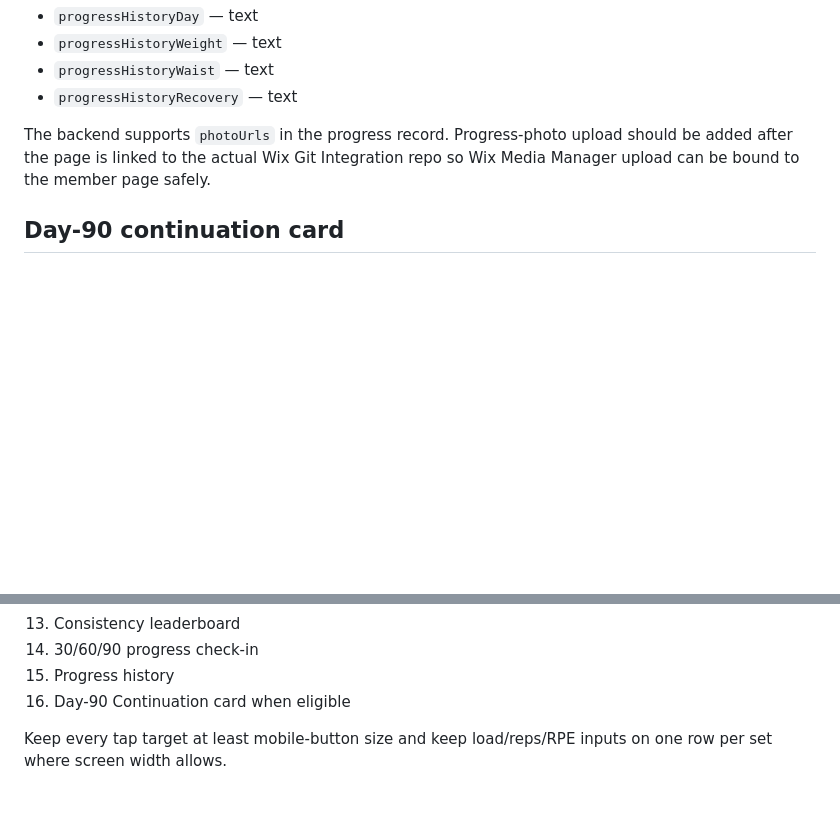
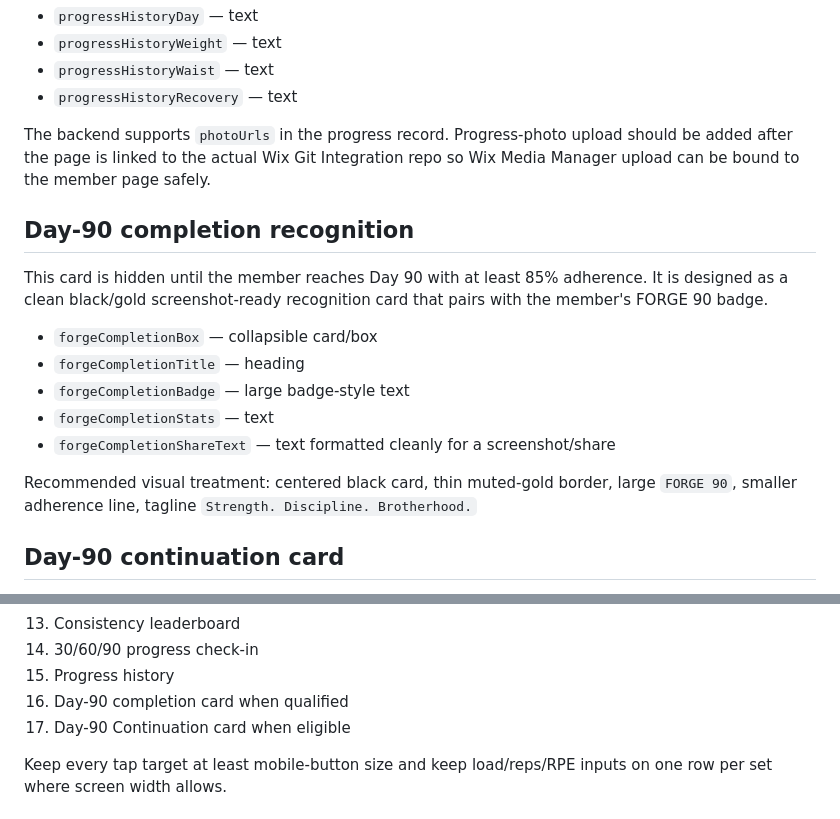
Before and after one commit to 2strongtrainers-art/Nicholas-AI-OS, a Markdown page: forge-wix/DASHBOARD_ELEMENT_SPEC.md, 2 parts joined by grey strips. GitHub-like rendering; blank space fills up the shorter version.

Commit message:
Add FORGE Day-90 completion card elements to dashboard spec

```diff
--- a/forge-wix/DASHBOARD_ELEMENT_SPEC.md
+++ b/forge-wix/DASHBOARD_ELEMENT_SPEC.md
@@ -139,6 +139,18 @@ Inside each progress-history row:
 
 The backend supports `photoUrls` in the progress record. Progress-photo upload should be added after the page is linked to the actual Wix Git Integration repo so Wix Media Manager upload can be bound to the member page safely.
 
+## Day-90 completion recognition
+
+This card is hidden until the member reaches Day 90 with at least 85% adherence. It is designed as a clean black/gold screenshot-ready recognition card that pairs with the member's FORGE 90 badge.
+
+- `forgeCompletionBox` — collapsible card/box
+- `forgeCompletionTitle` — heading
+- `forgeCompletionBadge` — large badge-style text
+- `forgeCompletionStats` — text
+- `forgeCompletionShareText` — text formatted cleanly for a screenshot/share
+
+Recommended visual treatment: centered black card, thin muted-gold border, large `FORGE 90`, smaller adherence line, tagline `Strength. Discipline. Brotherhood.`
+
 ## Day-90 continuation card
 
 This card stays collapsed before Day 90. On Day 90 and later it gives qualified members a direct in-dashboard purchase path to the private `$129/month` FORGE Continuation plan.
@@ -168,7 +180,8 @@ The page code calls Wix Pricing Plans checkout directly using the private Contin
 13. Consistency leaderboard
 14. 30/60/90 progress check-in
 15. Progress history
-16. Day-90 Continuation card when eligible
+16. Day-90 completion card when qualified
+17. Day-90 Continuation card when eligible
 
 Keep every tap target at least mobile-button size and keep load/reps/RPE inputs on one row per set where screen width allows.
 
```
